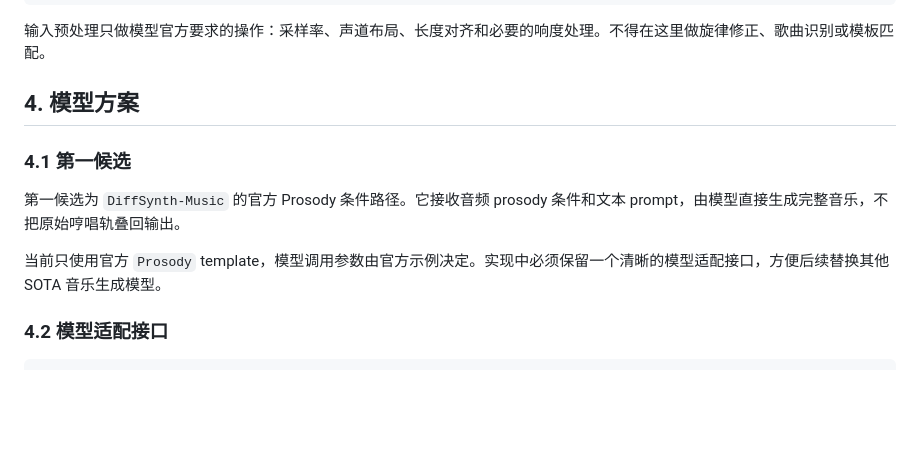
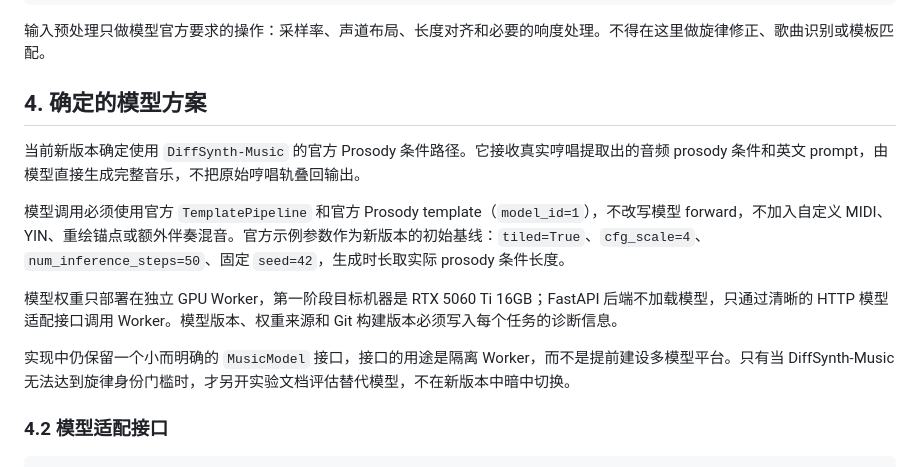
Before and after one commit to h3art410r/hum2midi, a Markdown page: docs/SOTA_NATIVE_REBUILD_SPEC.md, the part around the change. Rendered like a GitHub page; blank space fills up the shorter version.

Commit message:
confirm native DiffSynth prosody model plan

```diff
--- a/docs/SOTA_NATIVE_REBUILD_SPEC.md
+++ b/docs/SOTA_NATIVE_REBUILD_SPEC.md
@@ -43,13 +43,15 @@
 
 输入预处理只做模型官方要求的操作：采样率、声道布局、长度对齐和必要的响度处理。不得在这里做旋律修正、歌曲识别或模板匹配。
 
-## 4. 模型方案
+## 4. 确定的模型方案
 
-### 4.1 第一候选
+当前新版本确定使用 `DiffSynth-Music` 的官方 Prosody 条件路径。它接收真实哼唱提取出的音频 prosody 条件和英文 prompt，由模型直接生成完整音乐，不把原始哼唱轨叠回输出。
 
-第一候选为 `DiffSynth-Music` 的官方 Prosody 条件路径。它接收音频 prosody 条件和文本 prompt，由模型直接生成完整音乐，不把原始哼唱轨叠回输出。
+模型调用必须使用官方 `TemplatePipeline` 和官方 Prosody template（`model_id=1`），不改写模型 forward，不加入自定义 MIDI、YIN、重绘锚点或额外伴奏混音。官方示例参数作为新版本的初始基线：`tiled=True`、`cfg_scale=4`、`num_inference_steps=50`、固定 `seed=42`，生成时长取实际 prosody 条件长度。
 
-当前只使用官方 `Prosody` template，模型调用参数由官方示例决定。实现中必须保留一个清晰的模型适配接口，方便后续替换其他 SOTA 音乐生成模型。
+模型权重只部署在独立 GPU Worker，第一阶段目标机器是 RTX 5060 Ti 16GB；FastAPI 后端不加载模型，只通过清晰的 HTTP 模型适配接口调用 Worker。模型版本、权重来源和 Git 构建版本必须写入每个任务的诊断信息。
+
+实现中仍保留一个小而明确的 `MusicModel` 接口，接口的用途是隔离 Worker，而不是提前建设多模型平台。只有当 DiffSynth-Music 无法达到旋律身份门槛时，才另开实验文档评估替代模型，不在新版本中暗中切换。
 
 ### 4.2 模型适配接口
 
```
Also changed, not shown: docs/MEMORY.md (+1 -0 lines).
